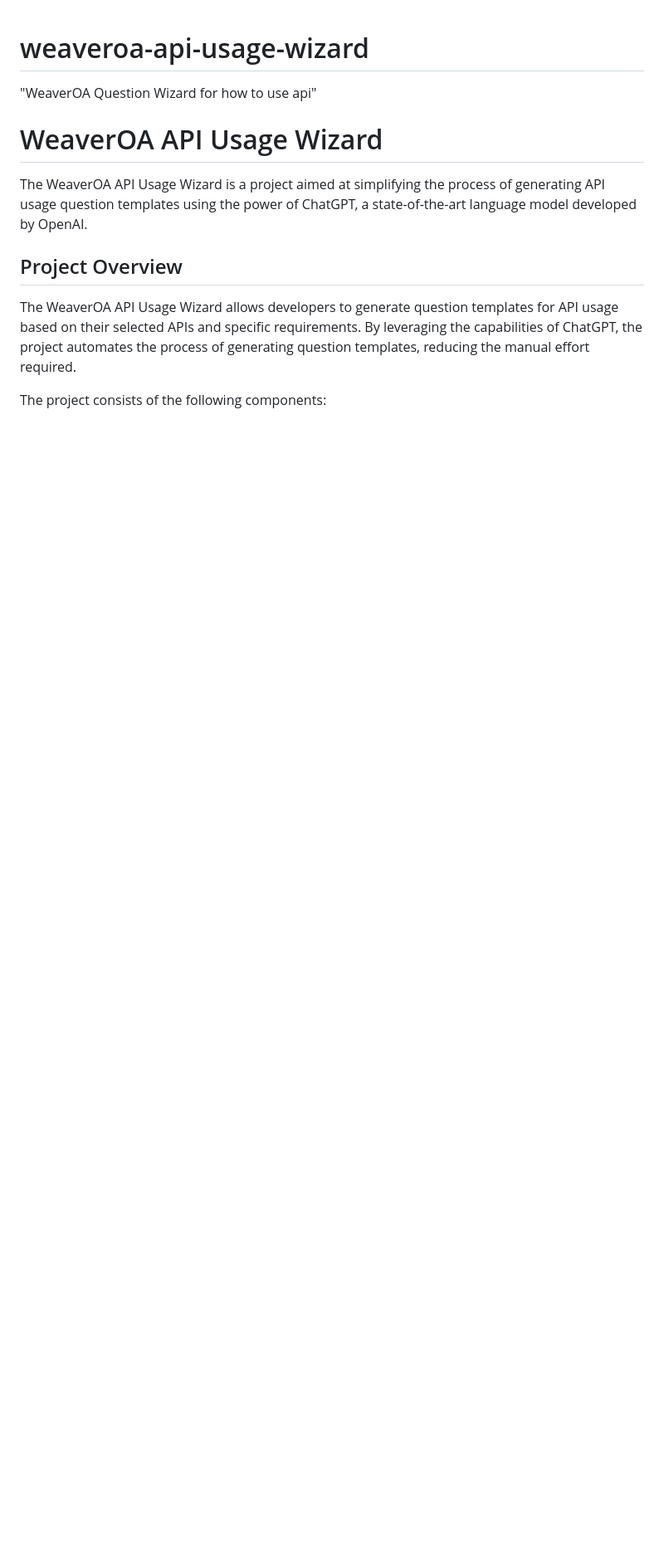
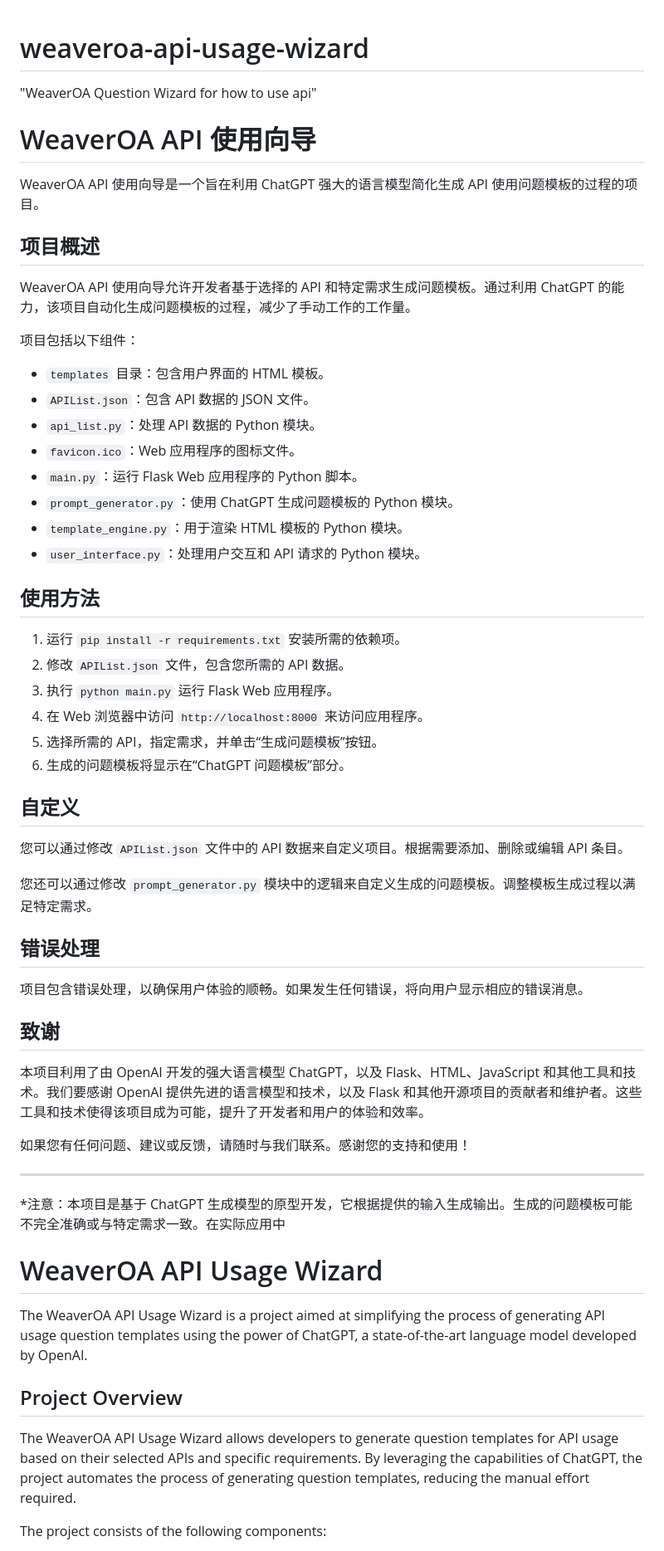
Before and after one commit to OnesZhang/weaveroa-api-usage-wizard, a Markdown page: README.md, the part around the change. Shown at 83% size. Rendered like a GitHub page; blank space fills up the shorter version.

Commit message:
Update README.md
自动生成中英文README.md

```diff
--- a/README.md
+++ b/README.md
@@ -1,5 +1,52 @@
 # weaveroa-api-usage-wizard
 "WeaverOA Question Wizard for how to use api"
+# WeaverOA API 使用向导
+
+WeaverOA API 使用向导是一个旨在利用 ChatGPT 强大的语言模型简化生成 API 使用问题模板的过程的项目。
+
+## 项目概述
+
+WeaverOA API 使用向导允许开发者基于选择的 API 和特定需求生成问题模板。通过利用 ChatGPT 的能力，该项目自动化生成问题模板的过程，减少了手动工作的工作量。
+
+项目包括以下组件：
+- `templates` 目录：包含用户界面的 HTML 模板。
+- `APIList.json`：包含 API 数据的 JSON 文件。
+- `api_list.py`：处理 API 数据的 Python 模块。
+- `favicon.ico`：Web 应用程序的图标文件。
+- `main.py`：运行 Flask Web 应用程序的 Python 脚本。
+- `prompt_generator.py`：使用 ChatGPT 生成问题模板的 Python 模块。
+- `template_engine.py`：用于渲染 HTML 模板的 Python 模块。
+- `user_interface.py`：处理用户交互和 API 请求的 Python 模块。
+
+## 使用方法
+
+1. 运行 `pip install -r requirements.txt` 安装所需的依赖项。
+2. 修改 `APIList.json` 文件，包含您所需的 API 数据。
+3. 执行 `python main.py` 运行 Flask Web 应用程序。
+4. 在 Web 浏览器中访问 `http://localhost:8000` 来访问应用程序。
+5. 选择所需的 API，指定需求，并单击“生成问题模板”按钮。
+6. 生成的问题模板将显示在“ChatGPT 问题模板”部分。
+
+## 自定义
+
+您可以通过修改 `APIList.json` 文件中的 API 数据来自定义项目。根据需要添加、删除或编辑 API 条目。
+
+您还可以通过修改 `prompt_generator.py` 模块中的逻辑来自定义生成的问题模板。调整模板生成过程以满足特定需求。
+
+## 错误处理
+
+项目包含错误处理，以确保用户体验的顺畅。如果发生任何错误，将向用户显示相应的错误消息。
+
+## 致谢
+
+本项目利用了由 OpenAI 开发的强大语言模型 ChatGPT，以及 Flask、HTML、JavaScript 和其他工具和技术。我们要感谢 OpenAI 提供先进的语言模型和技术，以及 Flask 和其他开源项目的贡献者和维护者。这些工具和技术使得该项目成为可能，提升了开发者和用户的体验和效率。
+
+如果您有任何问题、建议或反馈，请随时与我们联系。感谢您的支持和使用！
+
+---
+*注意：本项目是基于 ChatGPT 生成模型的原型开发，它根据提供的输入生成输出。生成的问题模板可能不完全准确或与特定需求一致。在实际应用中
+
+
 # WeaverOA API Usage Wizard
 
 The WeaverOA API Usage Wizard is a project aimed at simplifying the process of generating API usage question templates using the power of ChatGPT, a state-of-the-art language model developed by OpenAI.
```
